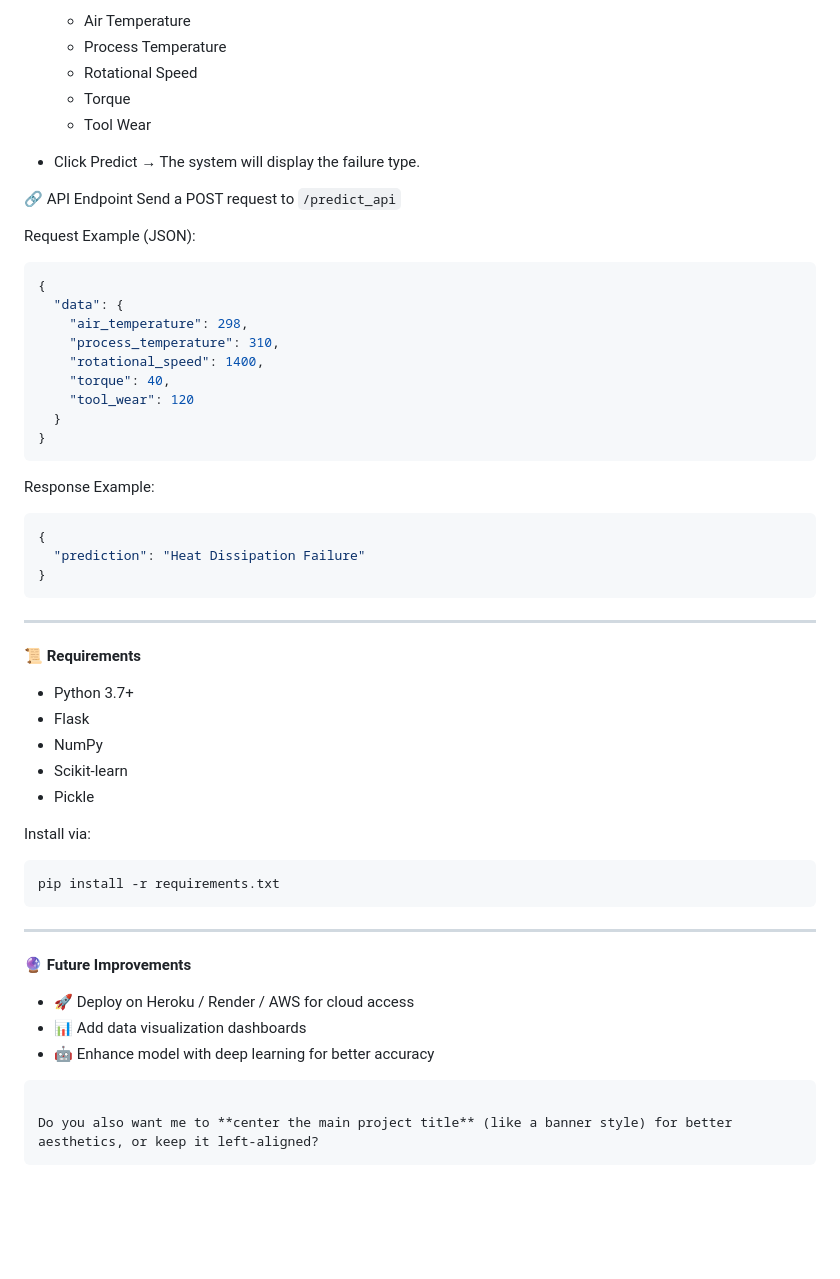
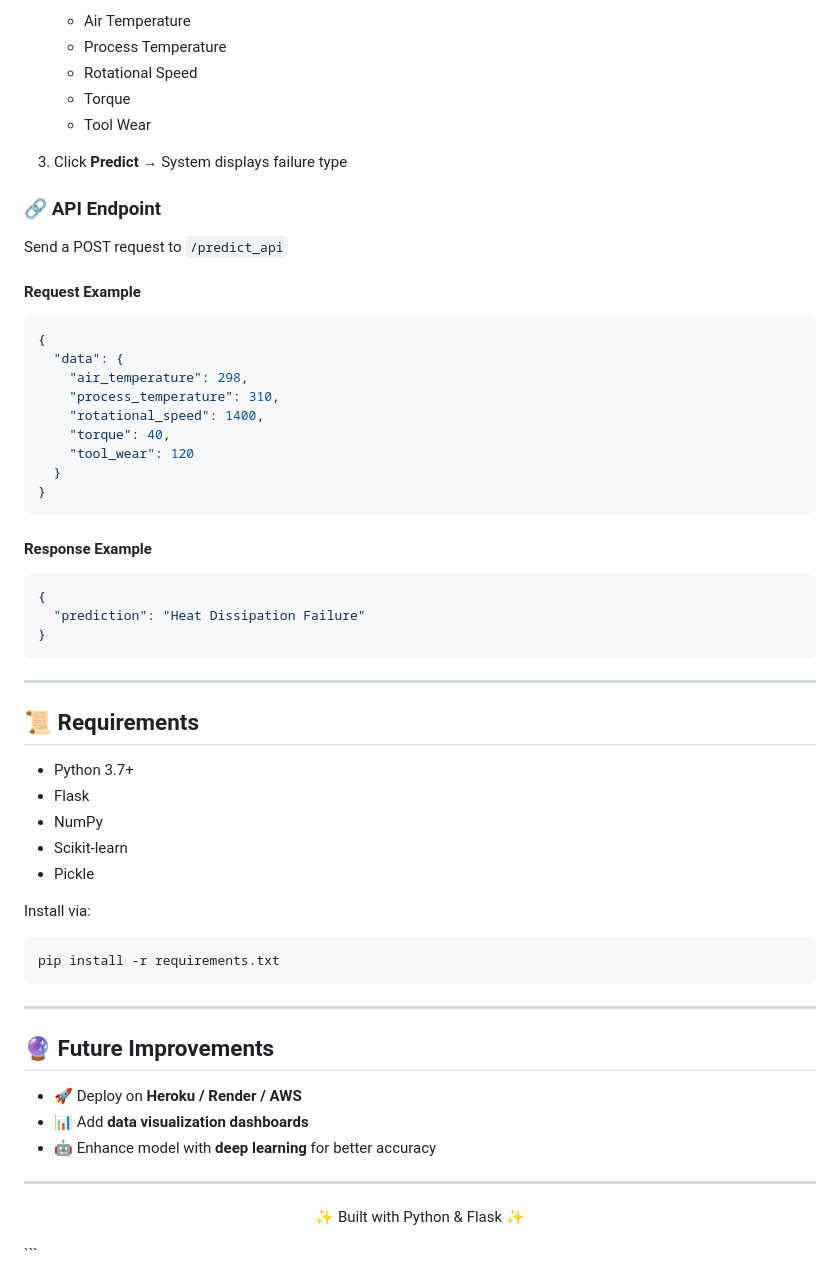
Before and after one commit to SujaySAK777/predictive_maintenance, a Markdown page: README.md, the part around one of its changes. GitHub-like rendering; blank space fills up the shorter version.

````diff
--- a/README.md
+++ b/README.md
@@ -99,15 +105,16 @@ Flask will start at 👉 [http://127.0.0.1:5000/](http://127.0.0.1:5000/)
 
-  * Air Temperature
-  * Process Temperature
-  * Rotational Speed
-  * Torque
-  * Tool Wear
-* Click Predict → The system will display the failure type.
+   * Air Temperature
+   * Process Temperature
+   * Rotational Speed
+   * Torque
+   * Tool Wear
+3. Click **Predict** → System displays failure type
 
-🔗 API Endpoint
+### 🔗 API Endpoint
+
 Send a POST request to `/predict_api`
 
-Request Example (JSON):
+#### Request Example
 
 ```json
 {
@@ -121,7 +128,7 @@ Request Example (JSON):
 }
 ```
 
-Response Example:
+#### Response Example
 
 ```json
 {
@@ -131,7 +138,7 @@ Response Example:
 
 ---
 
-**📜 Requirements**
+## 📜 Requirements
 
 * Python 3.7+
 * Flask
@@ -147,13 +154,13 @@ pip install -r requirements.txt
 
 ---
 
-**🔮 Future Improvements**
+## 🔮 Future Improvements
 
-* 🚀 Deploy on Heroku / Render / AWS for cloud access
-* 📊 Add data visualization dashboards
-* 🤖 Enhance model with deep learning for better accuracy
+* 🚀 Deploy on **Heroku / Render / AWS**
+* 📊 Add **data visualization dashboards**
+* 🤖 Enhance model with **deep learning** for better accuracy
 
+---
+
+<p align="center">✨ Built with Python & Flask ✨</p>
 ```
-
-Do you also want me to **center the main project title** (like a banner style) for better aesthetics, or keep it left-aligned?
-```
````
Also changed, not shown: other parts of README.md (+38 -32 lines).
